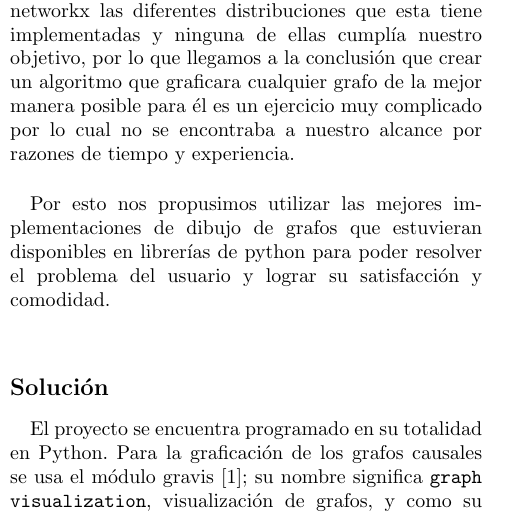
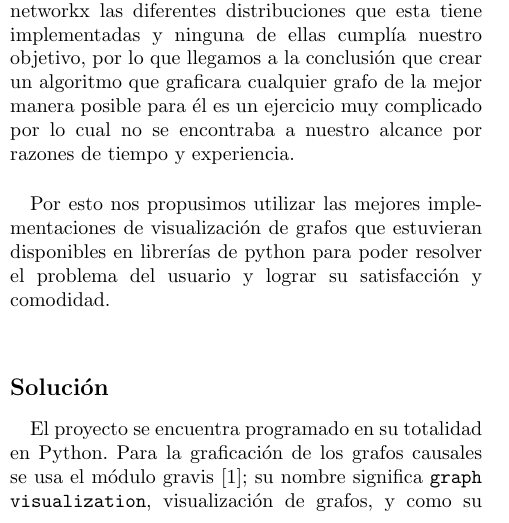
Before and after one commit to dfiallo35/CausalFlow, a LaTeX paper (documentation/document.tex): part of one column of page 2 of 4, cut so that both start at the same text. Compiled offline with pdfLaTeX.

Commit message:
documentation end

```diff
--- a/documentation/document.tex
+++ b/documentation/document.tex
@@ -241,7 +241,7 @@ Esto tuvo grandes inconvenientes porque los grafo causales, sobre todo el de con
 
 Buscando en el estado del arte no existía nada como esto, ninguna distribución de nodos fija que se hiciera a un grafo resultaba buena en todos los casos, para todo tipo de grafos, probamos con la librería networkx las diferentes distribuciones que esta tiene implementadas y ninguna de ellas cumplía nuestro objetivo, por lo que llegamos a la conclusión que crear un algoritmo que graficara cualquier grafo de la mejor manera posible para él es un ejercicio muy complicado por lo cual no se encontraba a nuestro alcance por razones de tiempo y experiencia.\\
 
-Por esto nos propusimos utilizar las mejores implementaciones de dibujo de grafos que estuvieran disponibles en librerías de python para poder resolver el problema del usuario y lograr su satisfacción y comodidad.\\
+Por esto nos propusimos utilizar las mejores implementaciones de visualización de grafos que estuvieran disponibles en librerías de python para poder resolver el problema del usuario y lograr su satisfacción y comodidad.\\
 
 
 
```
